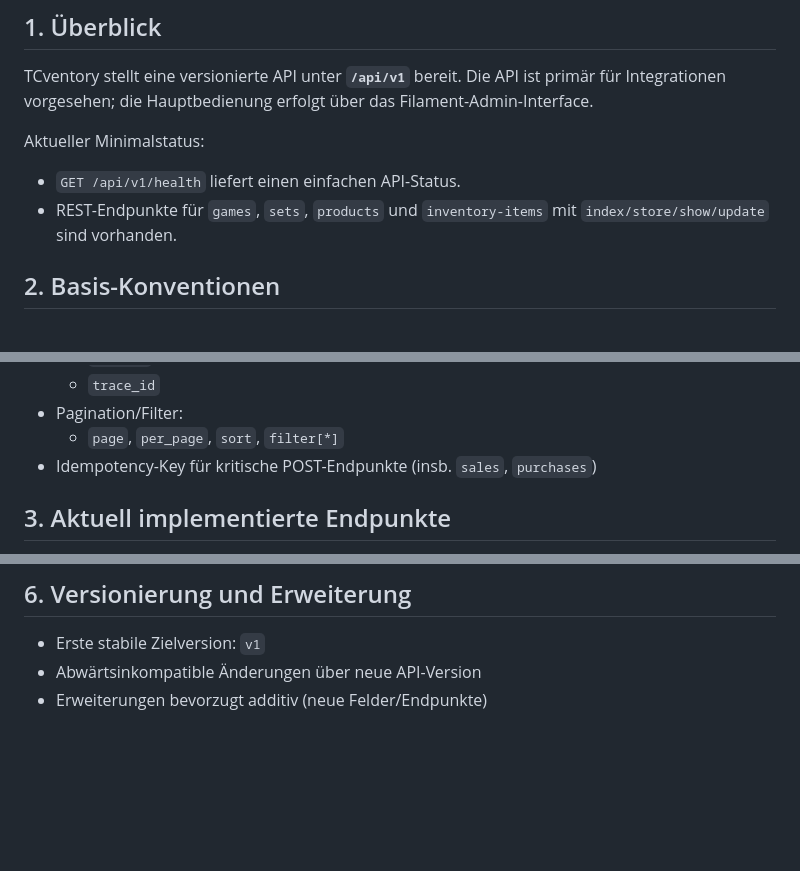
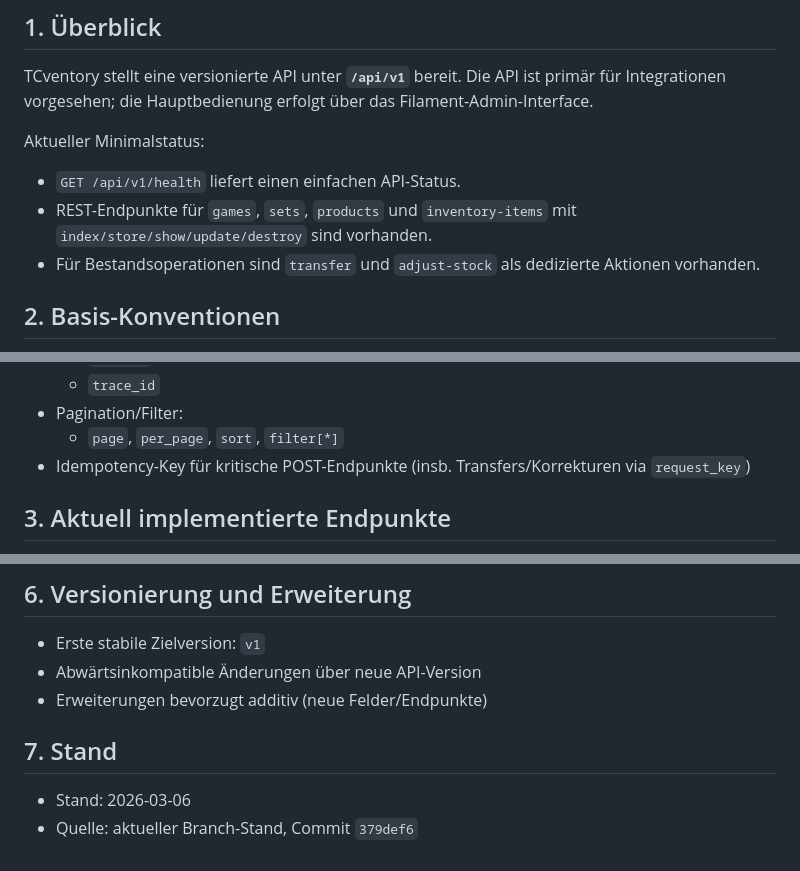
Before and after one commit to Scarrty/tcventory, a Markdown page: API_DOCS.md, 3 parts joined by grey strips. Drawn GitHub-style; blank space fills up the shorter version.

```diff
--- a/API_DOCS.md
+++ b/API_DOCS.md
@@ -7,7 +7,8 @@ TCventory stellt eine versionierte API unter **`/api/v1`** bereit. Die API ist p
 Aktueller Minimalstatus:
 
 - `GET /api/v1/health` liefert einen einfachen API-Status.
-- REST-Endpunkte für `games`, `sets`, `products` und `inventory-items` mit `index/store/show/update` sind vorhanden.
+- REST-Endpunkte für `games`, `sets`, `products` und `inventory-items` mit `index/store/show/update/destroy` sind vorhanden.
+- Für Bestandsoperationen sind `transfer` und `adjust-stock` als dedizierte Aktionen vorhanden.
 
 ## 2. Basis-Konventionen
 
@@ -24,7 +25,7 @@ Aktueller Minimalstatus:
   - `trace_id`
 - Pagination/Filter:
   - `page`, `per_page`, `sort`, `filter[*]`
-- Idempotency-Key für kritische POST-Endpunkte (insb. `sales`, `purchases`)
+- Idempotency-Key für kritische POST-Endpunkte (insb. Transfers/Korrekturen via `request_key`)
 
 ## 3. Aktuell implementierte Endpunkte
 
@@ -144,3 +220,8 @@ Alle Ressourcen-Endpunkte liefern eine konsistente Antwort mit `data` und bei Li
 - Erste stabile Zielversion: `v1`
 - Abwärtsinkompatible Änderungen über neue API-Version
 - Erweiterungen bevorzugt additiv (neue Felder/Endpunkte)
+
+## 7. Stand
+
+- Stand: 2026-03-06
+- Quelle: aktueller Branch-Stand, Commit `379def6`
```
Also changed, not shown: other parts of API_DOCS.md (+95 -20 lines), PROJECT_OVERVIEW.md (+14 -4 lines).
